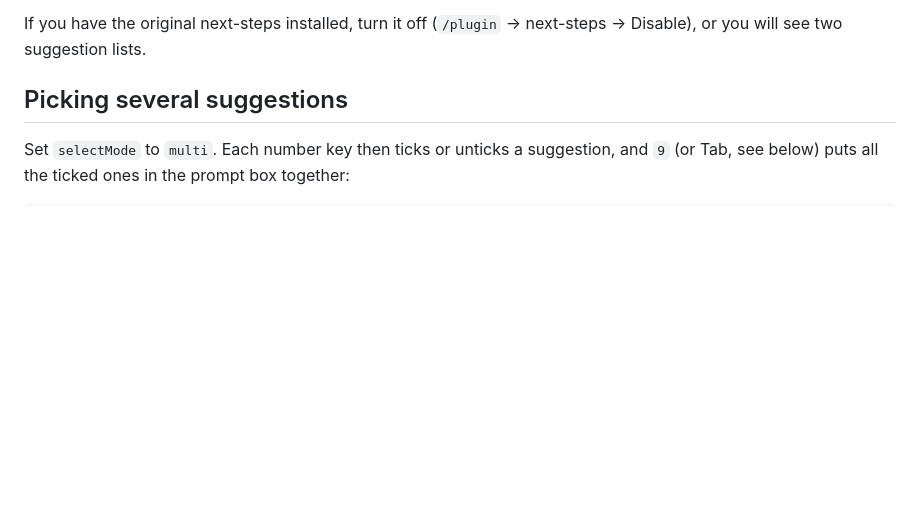
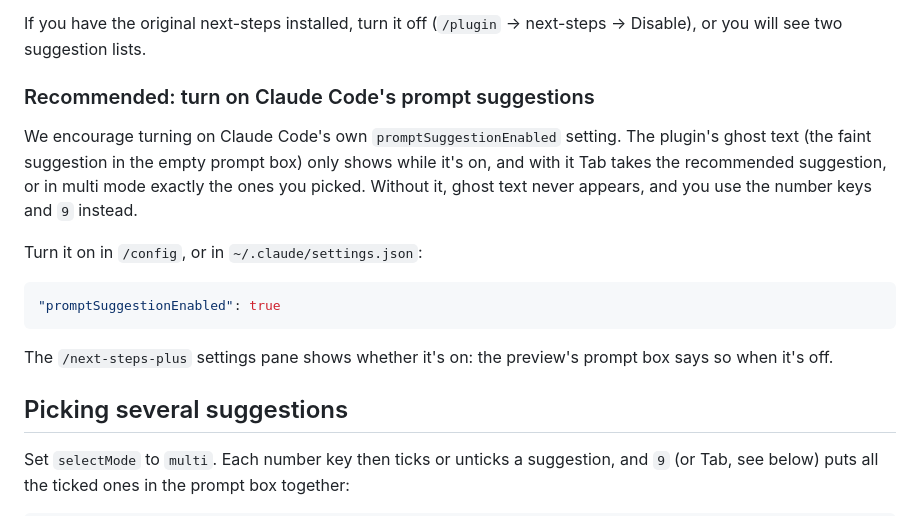
Before and after one commit to TeeratP/next-steps-plus, a Markdown page: README.md, the part around the change. Drawn GitHub-style; blank space fills up the shorter version.

Commit message:
README: encourage turning on promptSuggestionEnabled
Co-Authored-By: Claude Opus 5.5 (1M context) <noreply@anthropic.com>
Claude-Session: https://claude.ai/code/session_01PHRviMZZwez3vyBCZYZAvM

````diff
--- a/README.md
+++ b/README.md
@@ -39,6 +39,18 @@ In the desktop app, where `/plugin` does not run: click + next to the prompt box
 To update later without restarting: run `claude plugin marketplace update next-steps-plus && claude plugin update next-steps-plus@next-steps-plus`, then `/reload-plugins`. Updates keep your settings, and a setting saved under an older name is carried over to its new name (it never replaces a value you already set).
 
 If you have the original next-steps installed, turn it off (`/plugin` → next-steps → Disable), or you will see two suggestion lists.
+
+### Recommended: turn on Claude Code's prompt suggestions
+
+We encourage turning on Claude Code's own `promptSuggestionEnabled` setting. The plugin's ghost text (the faint suggestion in the empty prompt box) only shows while it's on, and with it Tab takes the recommended suggestion, or in multi mode exactly the ones you picked. Without it, ghost text never appears, and you use the number keys and `9` instead.
+
+Turn it on in `/config`, or in `~/.claude/settings.json`:
+
+```json
+"promptSuggestionEnabled": true
+```
+
+The `/next-steps-plus` settings pane shows whether it's on: the preview's prompt box says so when it's off.
 
 ## Picking several suggestions
 
````
